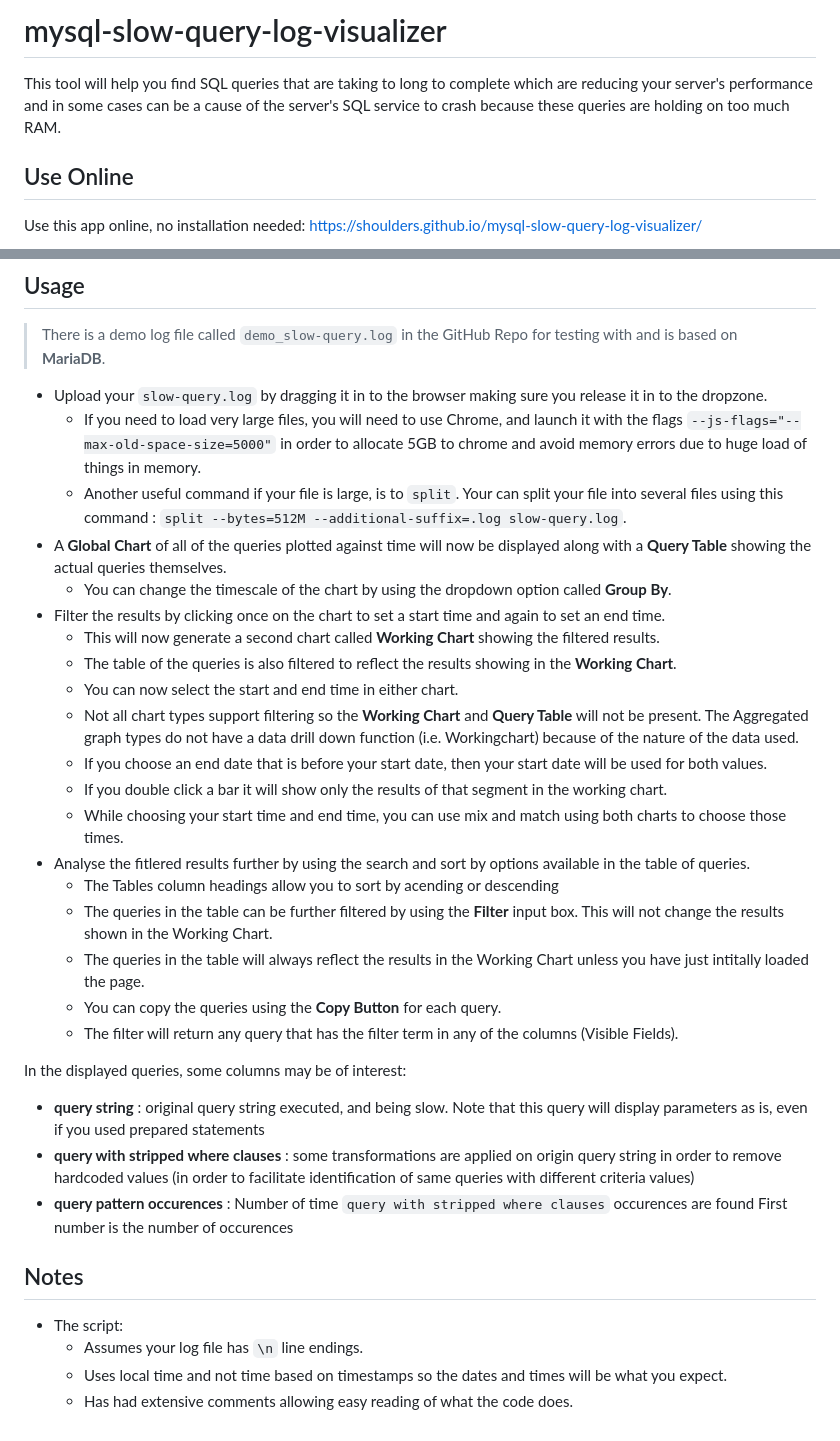
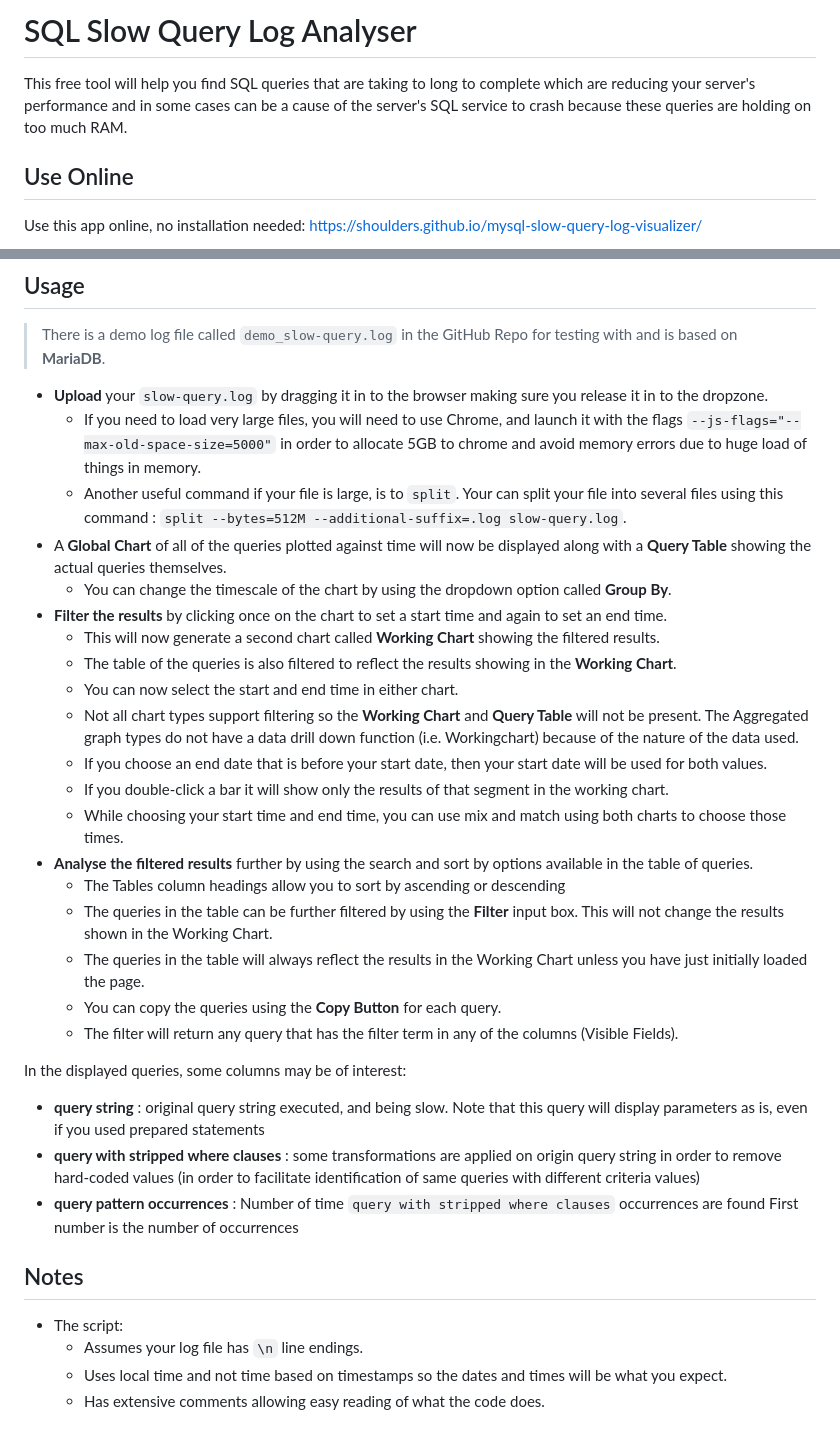
Before and after one commit to shoulders/mysql-slow-query-log-visualizer, a Markdown page: README.md, 2 parts joined by grey strips. Rendered like a GitHub page.

Commit message:
typos fixes

```diff
--- a/README.md
+++ b/README.md
@@ -1,6 +1,6 @@
-# mysql-slow-query-log-visualizer
+# SQL Slow Query Log Analyser
 
-This tool will help you find SQL queries that are taking to long to complete which are reducing your server's performance and in some cases can be a cause of the server's SQL service to crash because these queries are holding on too much RAM.
+This free tool will help you find SQL queries that are taking to long to complete which are reducing your server's performance and in some cases can be a cause of the server's SQL service to crash because these queries are holding on too much RAM.
 
 ## Use Online
 
@@ -20,24 +20,24 @@ Use this app online, no installation needed: <https://shoulders.github.io/mysql-
 
 > There is a demo log file called `demo_slow-query.log` in the GitHub Repo for testing with and is based on **MariaDB**.
 
-- Upload your `slow-query.log` by dragging it in to the browser making sure you release it in to the dropzone.
+- **Upload** your `slow-query.log` by dragging it in to the browser making sure you release it in to the dropzone.
   - If you need to load very large files, you will need to use Chrome, and launch it with the flags `--js-flags="--max-old-space-size=5000"` in order to
   allocate 5GB to chrome and avoid memory errors due to huge load of things in memory.
   - Another useful command if your file is large, is to `split`. Your can split your file into several files using this command : `split --bytes=512M --additional-suffix=.log slow-query.log`.
 - A **Global Chart** of all of the queries plotted against time will now be displayed along with a **Query Table** showing the actual queries themselves.
   - You can change the timescale of the chart by using the dropdown option called **Group By**.
-- Filter the results by clicking once on the chart to set a start time and again to set an end time.
+- **Filter the results** by clicking once on the chart to set a start time and again to set an end time.
   - This will now generate a second chart called **Working Chart** showing the filtered results.
   - The table of the queries is also filtered to reflect the results showing in the **Working Chart**.
   - You can now select the start and end time in either chart.
   - Not all chart types support filtering so the **Working Chart** and **Query Table** will not be present. The Aggregated graph types do not have a data drill down function (i.e. Workingchart) because of the nature of the data used.
   - If you choose an end date that is before your start date, then your start date will be used for both values.
-  - If you double click a bar it will show only the results of that segment in the working chart.
+  - If you double-click a bar it will show only the results of that segment in the working chart.
   - While choosing your start time and end time, you can use mix and match using both charts to choose those times.
-- Analyse the fitlered results further by using the search and sort by options available in the table of queries.
-  - The Tables column headings allow you to sort by acending or descending
+- **Analyse the filtered results** further by using the search and sort by options available in the table of queries.
+  - The Tables column headings allow you to sort by ascending or descending
   - The queries in the table can be further filtered by using the **Filter** input box. This will not change the results shown in the Working Chart.
-  - The queries in the table will always reflect the results in the Working Chart unless you have just intitally loaded the page.
+  - The queries in the table will always reflect the results in the Working Chart unless you have just initially loaded the page.
   - You can copy the queries using the **Copy Button** for each query.
   - The filter will return any query that has the filter term in any of the columns (Visible Fields).
 
@@ -46,13 +46,13 @@ In the displayed queries, some columns may be of interest:
 - **query string** : original query string executed, and being slow. Note that this query will display parameters
    as is, even if you used prepared statements
 - **query with stripped where clauses** : some transformations are applied on origin query string in order
-   to remove hardcoded values (in order to facilitate identification of same queries with different criteria values)
-- **query pattern occurences** : Number of time `query with stripped where clauses` occurences are found
-   First number is the number of occurences
+   to remove hard-coded values (in order to facilitate identification of same queries with different criteria values)
+- **query pattern occurrences** : Number of time `query with stripped where clauses` occurrences are found
+   First number is the number of occurrences
 
 ## Notes
 
 - The script:
   - Assumes your log file has `\n` line endings.
   - Uses local time and not time based on timestamps so the dates and times will be what you expect.
-  - Has had extensive comments allowing easy reading of what the code does.
+  - Has extensive comments allowing easy reading of what the code does.
```
